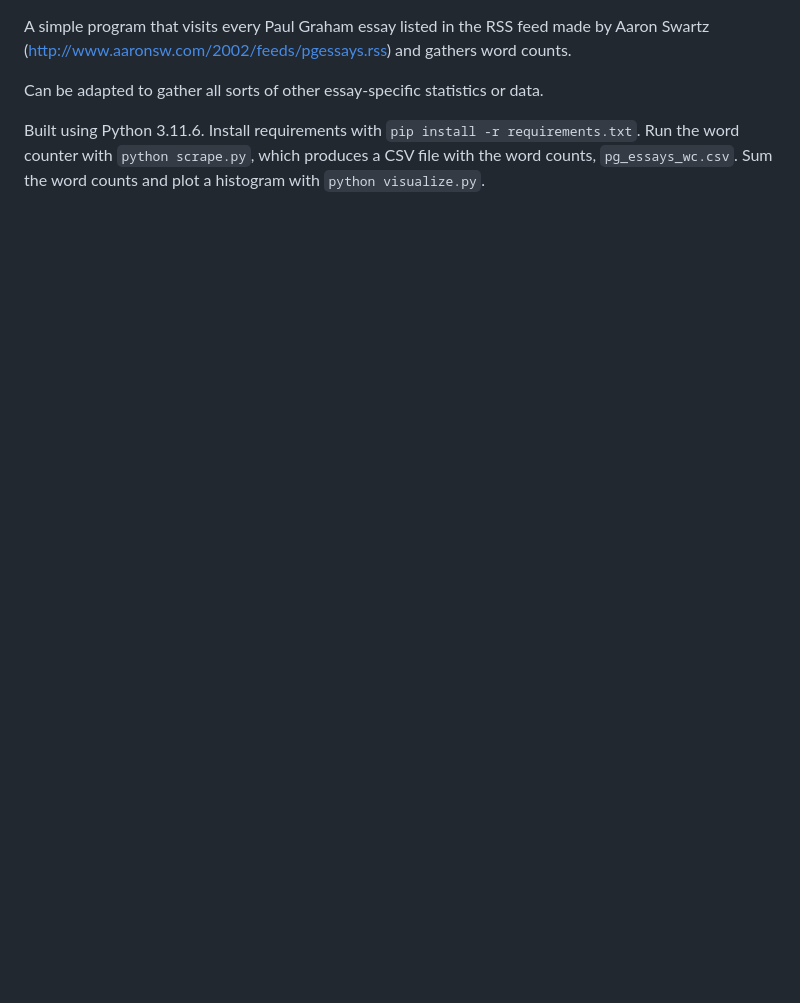
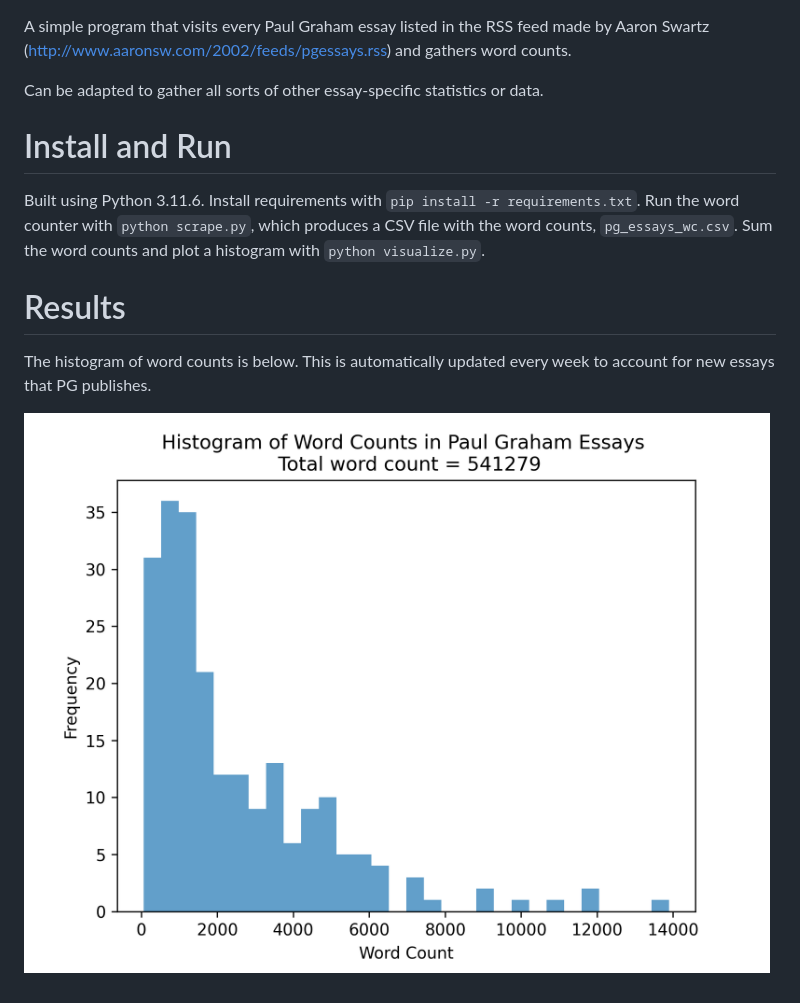
Before and after one commit to DavidBellamy/pg_essays, a Markdown page: README.md, the part around the change. GitHub-like rendering; pictures changed too: word_count_histogram.png (added); blank space fills up the shorter version.

Commit message:
Added histogram to README

```diff
--- a/README.md
+++ b/README.md
@@ -3,6 +3,12 @@ made by Aaron Swartz (http://www.aaronsw.com/2002/feeds/pgessays.rss) and gather
 
 Can be adapted to gather all sorts of other essay-specific statistics or data.
 
+# Install and Run
 Built using Python 3.11.6. Install requirements with `pip install -r requirements.txt`.
 Run the word counter with `python scrape.py`, which produces a CSV file with the word counts, `pg_essays_wc.csv`.
 Sum the word counts and plot a histogram with `python visualize.py`.
+
+# Results
+The histogram of word counts is below. This is automatically updated every week to account for new essays that PG publishes.
+
+![Histogram of Word Counts](word_count_histogram.png)
```
Also changed, not shown: 2 other files.
